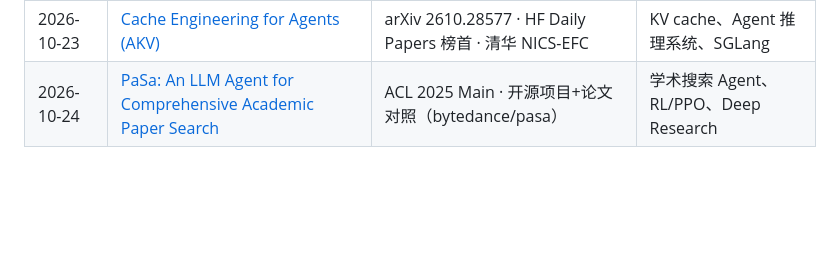
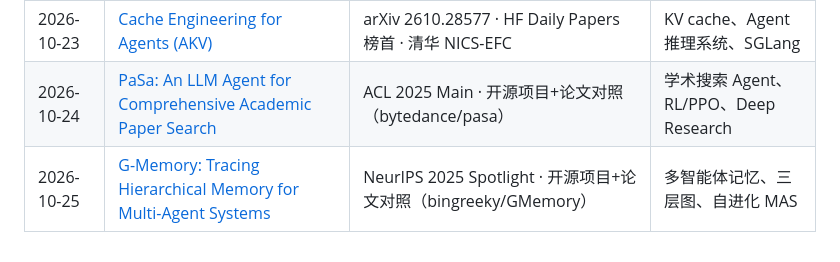
Before and after one commit to knolonzhou/HermesReports, a Markdown page: papers/README.md, the part around the change. GitHub-like rendering; blank space fills up the shorter version.

Commit message:
paper: G-Memory hierarchical MAS memory 2026-10-25

```diff
--- a/papers/README.md
+++ b/papers/README.md
@@ -6,3 +6,4 @@
 |---|---|---|---|
 | 2026-10-23 | [Cache Engineering for Agents (AKV)](2026-10-23-cache-engineering-for-agents-akv.md) | arXiv 2610.28577 · HF Daily Papers 榜首 · 清华 NICS-EFC | KV cache、Agent 推理系统、SGLang |
 | 2026-10-24 | [PaSa: An LLM Agent for Comprehensive Academic Paper Search](2026-10-24-pasa-paper-search-agent.md) | ACL 2025 Main · 开源项目+论文对照（bytedance/pasa） | 学术搜索 Agent、RL/PPO、Deep Research |
+| 2026-10-25 | [G-Memory: Tracing Hierarchical Memory for Multi-Agent Systems](2026-10-25-gmemory-hierarchical-mas-memory.md) | NeurIPS 2025 Spotlight · 开源项目+论文对照（bingreeky/GMemory） | 多智能体记忆、三层图、自进化 MAS |
```
Also changed, not shown: papers/2026-10-25-gmemory-hierarchical-mas-memory.md (added, +64 -0 lines), papers/assets/2026-10-25/gmemory-framework.png (added).
